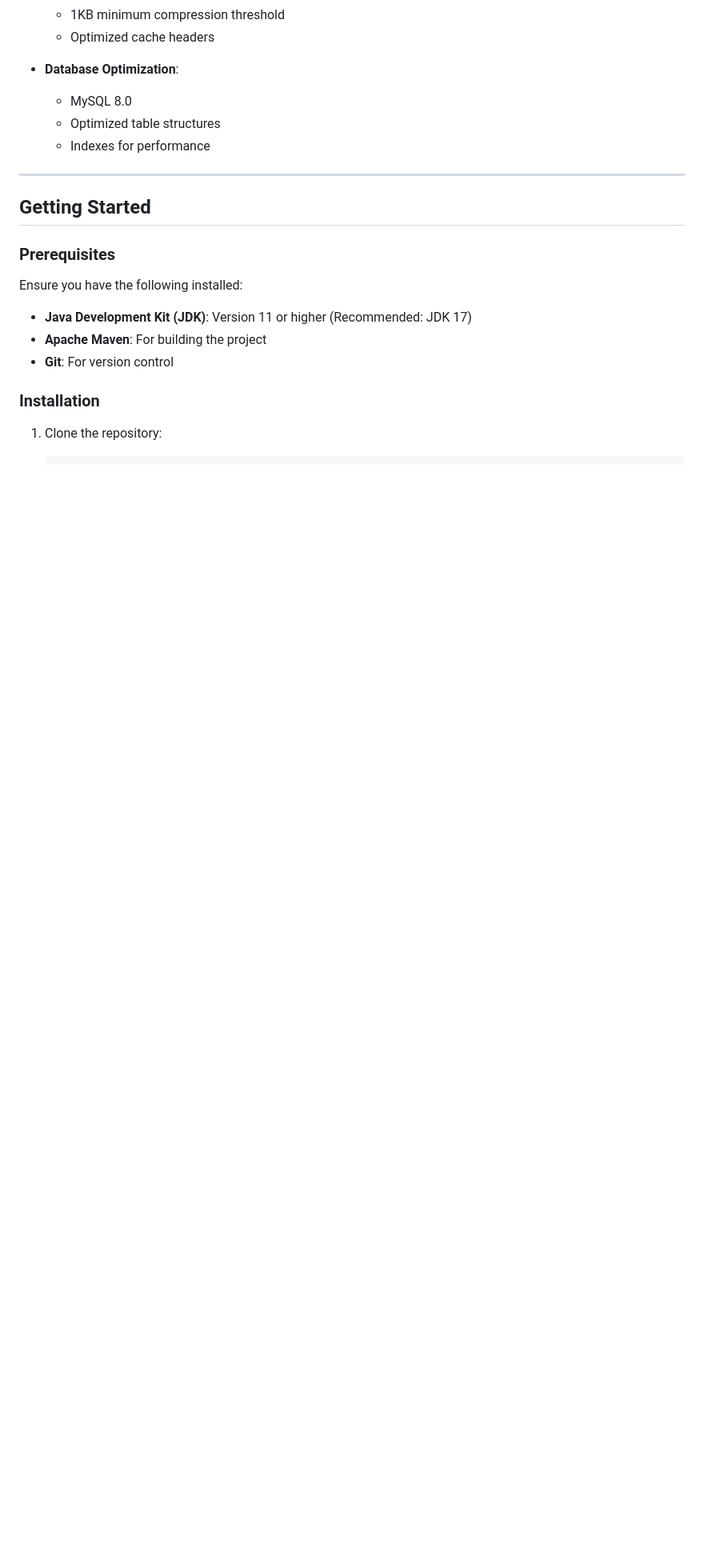
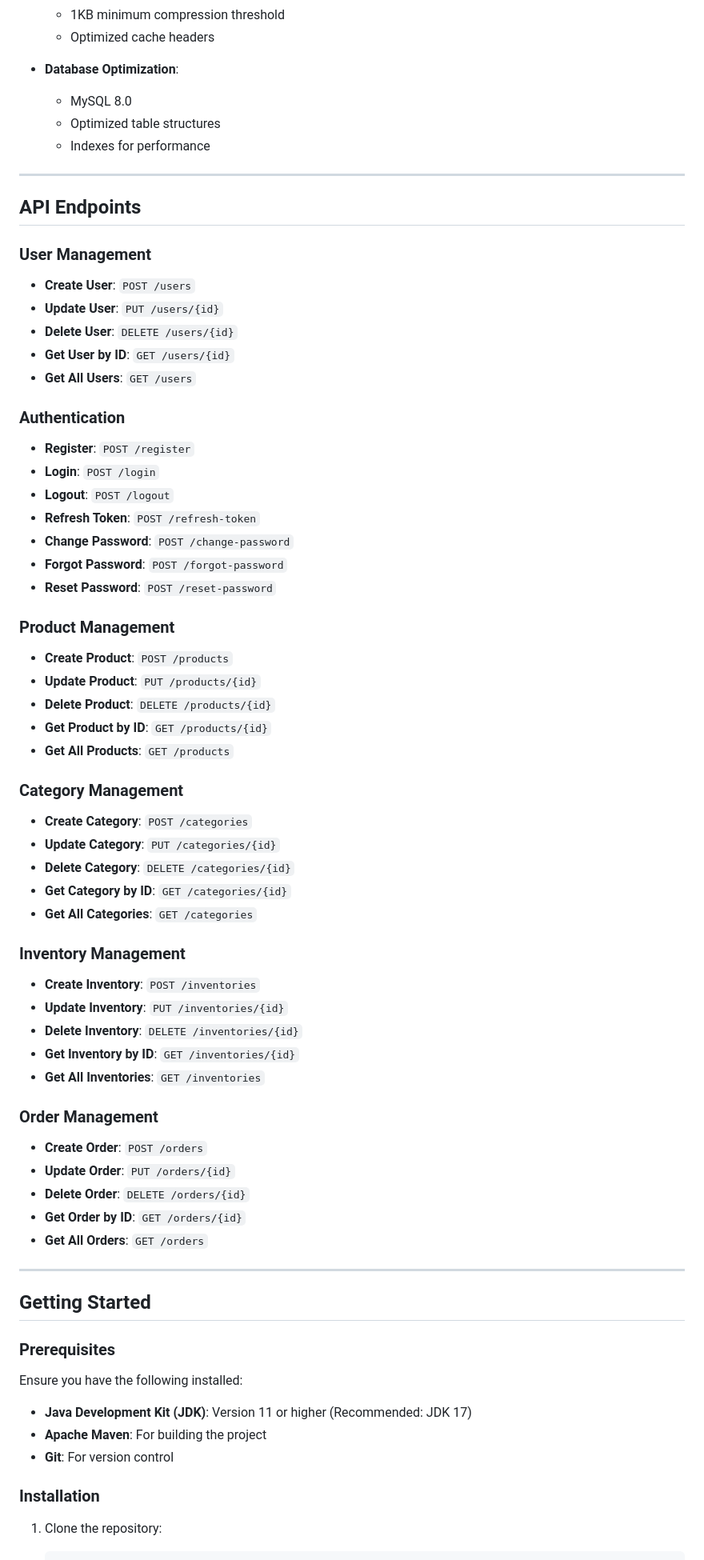
Before and after one commit to AronnoDIU/SpringERP, a Markdown page: README.md, the part around the change printed below. Shown: that part at 80% size. Drawn GitHub-style; blank space fills up the shorter version.

```diff
--- a/README.md
+++ b/README.md
@@ -65,6 +65,54 @@
    - MySQL 8.0
    - Optimized table structures
    - Indexes for performance
+---
+
+## API Endpoints
+
+### User Management
+- **Create User**: `POST /users`
+- **Update User**: `PUT /users/{id}`
+- **Delete User**: `DELETE /users/{id}`
+- **Get User by ID**: `GET /users/{id}`
+- **Get All Users**: `GET /users`
+
+### Authentication
+- **Register**: `POST /register`
+- **Login**: `POST /login`
+- **Logout**: `POST /logout`
+- **Refresh Token**: `POST /refresh-token`
+- **Change Password**: `POST /change-password`
+- **Forgot Password**: `POST /forgot-password`
+- **Reset Password**: `POST /reset-password`
+
+### Product Management
+- **Create Product**: `POST /products`
+- **Update Product**: `PUT /products/{id}`
+- **Delete Product**: `DELETE /products/{id}`
+- **Get Product by ID**: `GET /products/{id}`
+- **Get All Products**: `GET /products`
+
+### Category Management
+- **Create Category**: `POST /categories`
+- **Update Category**: `PUT /categories/{id}`
+- **Delete Category**: `DELETE /categories/{id}`
+- **Get Category by ID**: `GET /categories/{id}`
+- **Get All Categories**: `GET /categories`
+
+### Inventory Management
+- **Create Inventory**: `POST /inventories`
+- **Update Inventory**: `PUT /inventories/{id}`
+- **Delete Inventory**: `DELETE /inventories/{id}`
+- **Get Inventory by ID**: `GET /inventories/{id}`
+- **Get All Inventories**: `GET /inventories`
+
+### Order Management
+- **Create Order**: `POST /orders`
+- **Update Order**: `PUT /orders/{id}`
+- **Delete Order**: `DELETE /orders/{id}`
+- **Get Order by ID**: `GET /orders/{id}`
+- **Get All Orders**: `GET /orders`
+
 ---
 
 ## Getting Started
```
Also changed, not shown: other parts of README.md (+1 -1 lines).
